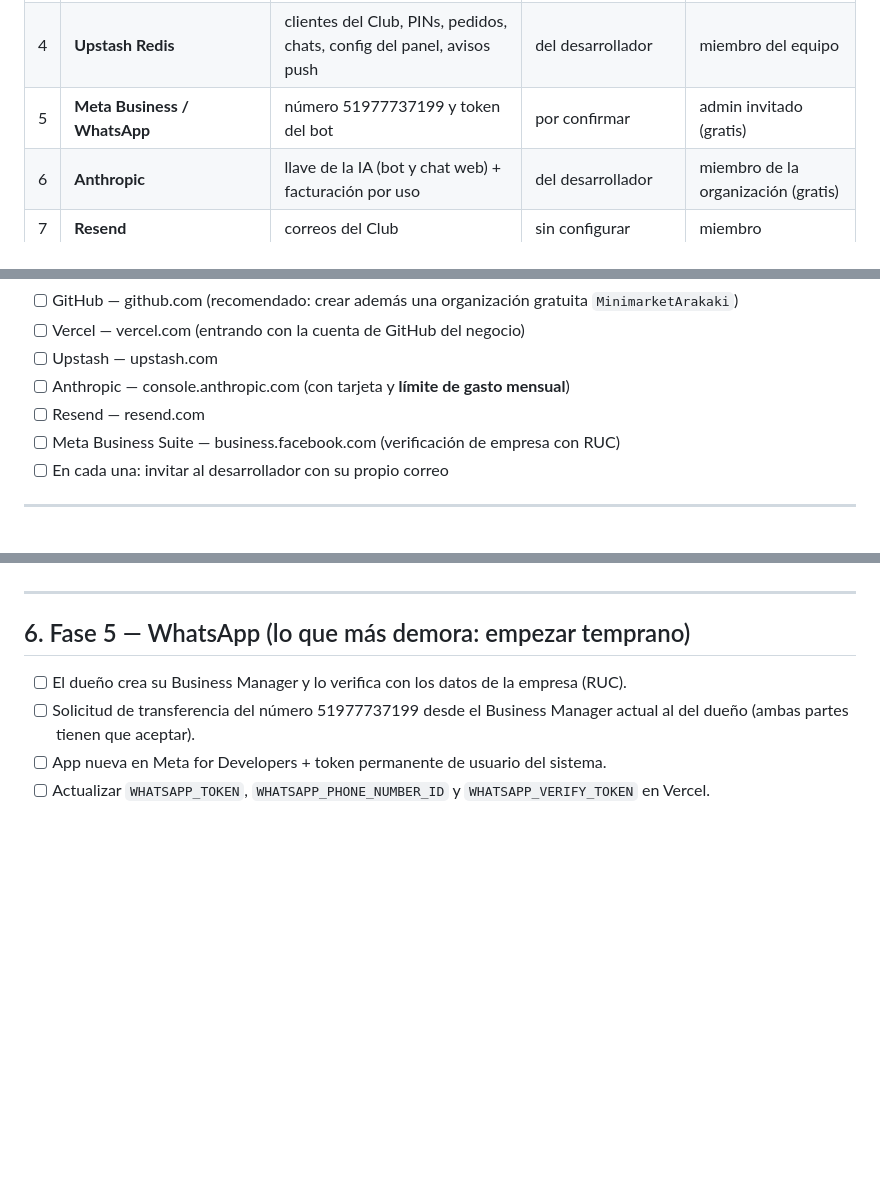
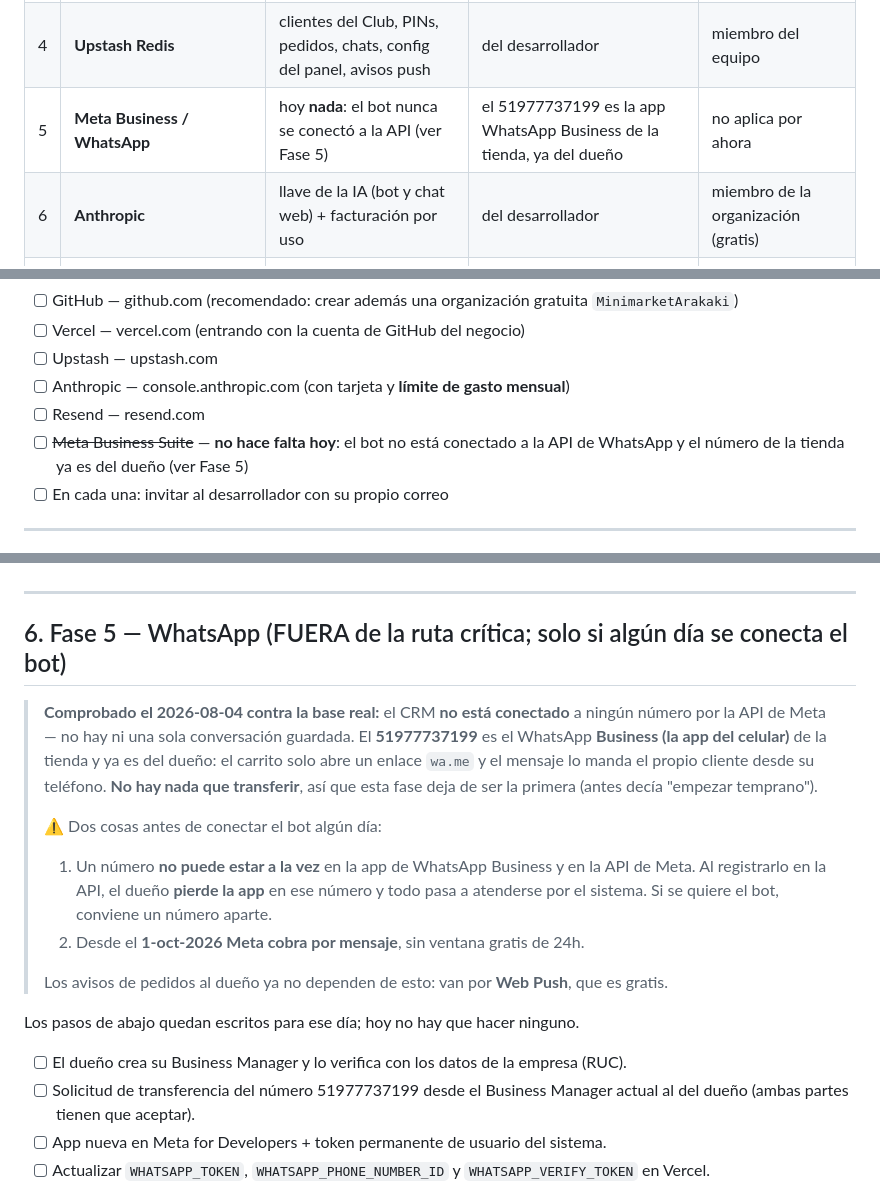
Before and after one commit to Fennix21/minimarket-arakaki-web, a Markdown page: TRASPASO.md, 3 parts joined by grey strips. Rendered like a GitHub page; blank space fills up the shorter version.

```diff
--- a/TRASPASO.md
+++ b/TRASPASO.md
@@ -29,7 +29,7 @@ con **su propio usuario invitado**, no con las contraseñas del dueño.
 | 2 | **GitHub** | todo el código, fotos y catálogo | del desarrollador | colaborador (gratis) |
 | 3 | **Vercel** | hosting + variables de entorno | del desarrollador (Hobby) | miembro del equipo (requiere Pro) |
 | 4 | **Upstash Redis** | clientes del Club, PINs, pedidos, chats, config del panel, avisos push | del desarrollador | miembro del equipo |
-| 5 | **Meta Business / WhatsApp** | número 51977737199 y token del bot | por confirmar | admin invitado (gratis) |
+| 5 | **Meta Business / WhatsApp** | hoy **nada**: el bot nunca se conectó a la API (ver Fase 5) | el 51977737199 es la app WhatsApp Business de la tienda, ya del dueño | no aplica por ahora |
 | 6 | **Anthropic** | llave de la IA (bot y chat web) + facturación por uso | del desarrollador | miembro de la organización (gratis) |
 | 7 | **Resend** | correos del Club | sin configurar | miembro |
 | 8 | **Llaves VAPID** (avisos push) | viven como variables en Vercel | del desarrollador | se copian tal cual |
@@ -49,7 +49,8 @@ el desarrollador solo acompaña.
 - [ ] Upstash — upstash.com
 - [ ] Anthropic — console.anthropic.com (con tarjeta y **límite de gasto mensual**)
 - [ ] Resend — resend.com
-- [ ] Meta Business Suite — business.facebook.com (verificación de empresa con RUC)
+- [ ] ~~Meta Business Suite~~ — **no hace falta hoy**: el bot no está conectado a la API de
+      WhatsApp y el número de la tienda ya es del dueño (ver Fase 5)
 - [ ] En cada una: invitar al desarrollador con su propio correo
 
 ---
@@ -134,7 +135,23 @@ node tools/migrar-redis.js verificar --solo-config
 
 ---
 
-## 6. Fase 5 — WhatsApp (lo que más demora: empezar temprano)
+## 6. Fase 5 — WhatsApp (FUERA de la ruta crítica; solo si algún día se conecta el bot)
+
+> **Comprobado el 2026-08-04 contra la base real:** el CRM **no está conectado** a ningún número
+> por la API de Meta — no hay ni una sola conversación guardada. El **51977737199** es el
+> WhatsApp **Business (la app del celular)** de la tienda y ya es del dueño: el carrito solo abre
+> un enlace `wa.me` y el mensaje lo manda el propio cliente desde su teléfono. **No hay nada que
+> transferir**, así que esta fase deja de ser la primera (antes decía "empezar temprano").
+>
+> ⚠️ Dos cosas antes de conectar el bot algún día:
+> 1. Un número **no puede estar a la vez** en la app de WhatsApp Business y en la API de Meta.
+>    Al registrarlo en la API, el dueño **pierde la app** en ese número y todo pasa a atenderse
+>    por el sistema. Si se quiere el bot, conviene un número aparte.
+> 2. Desde el **1-oct-2026 Meta cobra por mensaje**, sin ventana gratis de 24h.
+>
+> Los avisos de pedidos al dueño ya no dependen de esto: van por **Web Push**, que es gratis.
+
+Los pasos de abajo quedan escritos para ese día; hoy no hay que hacer ninguno.
 
 - [ ] El dueño crea su Business Manager y lo verifica con los datos de la empresa (RUC).
 - [ ] Solicitud de transferencia del número 51977737199 desde el Business Manager actual al del
```
Also changed, not shown: ESTADO.md (+17 -5 lines).
